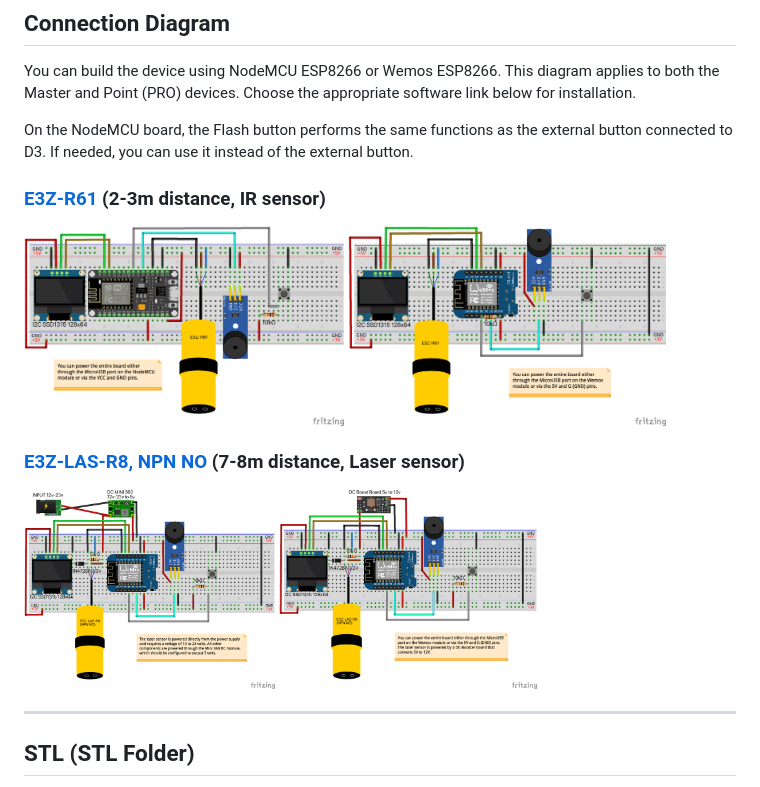
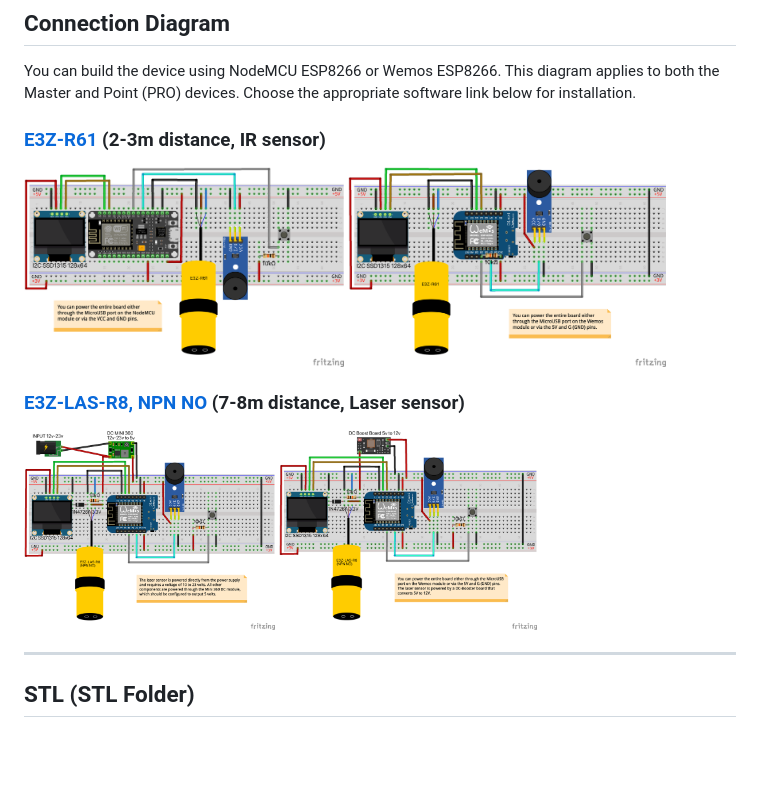
Before and after one commit to renat2985/protimer.club, a Markdown page: README.md, the part around the change. Drawn GitHub-style; pictures changed too: doc/schematic2.png, doc/schematic3.png, doc/schematic4.png; blank space fills up the shorter version.

```diff
--- a/README.md
+++ b/README.md
@@ -99,8 +99,6 @@ Ready-made equipment kits with customization options and additional modules are
 
 You can build the device using NodeMCU ESP8266 or Wemos ESP8266. This diagram applies to both the Master and Point (PRO) devices. Choose the appropriate software link below for installation.
 
-On the NodeMCU board, the Flash button performs the same functions as the external button connected to D3. If needed, you can use it instead of the external button.
-
 ### [E3Z-R61](https://www.aliexpress.com/item/1005004123351251.html) (2-3m distance, IR sensor)
 
 <img src="https://github.com/renat2985/protimer.club/blob/main/doc/schematic.png" height="200px" alt="Connection Diagram"> <img src="https://github.com/renat2985/protimer.club/blob/main/doc/schematic2.png" height="200px" alt="Connection Diagram 2">
```
Also changed, not shown: README_RU.md (+0 -2 lines), 3 other files.
